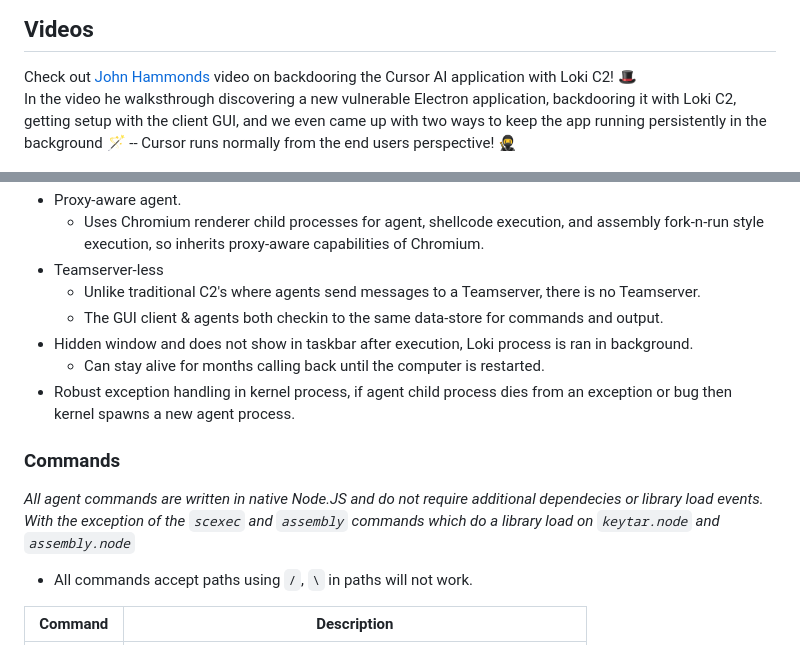
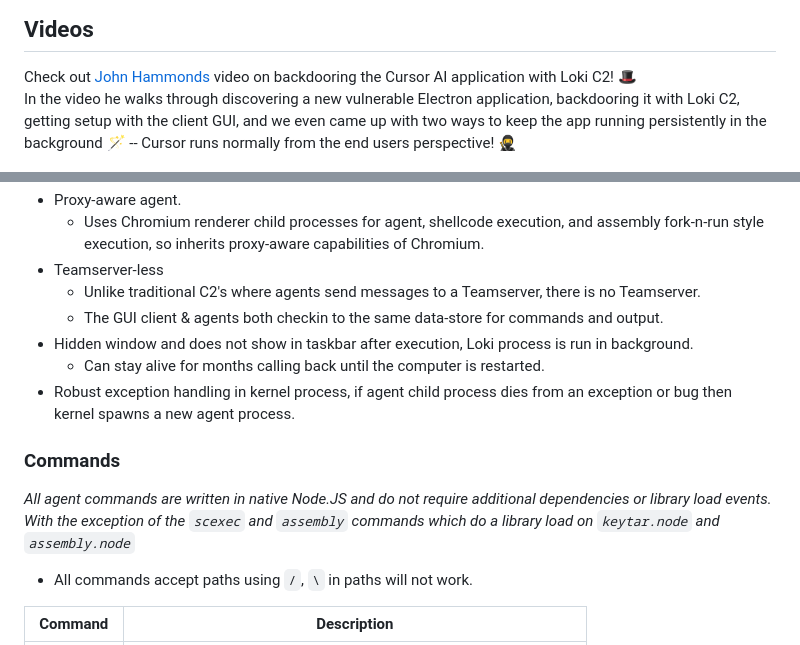
Before and after one commit to yakuzamack/Loki, a Markdown page: README.md, 2 parts joined by grey strips. GitHub-like rendering.

```diff
--- a/README.md
+++ b/README.md
@@ -17,7 +17,7 @@ Stage 1 C2 for backdooring Electron applications to bypass application controls.
 
 ## Videos
 Check out [John Hammonds](https://x.com/_JohnHammond) video on backdooring the Cursor AI application with Loki C2! 🎩
-In the video he walksthrough discovering a new vulnerable Electron application, backdooring it with Loki C2, getting setup with the client GUI, and we even came up with two ways to keep the app running persistently in the background 🪄 -- Cursor runs normally from the end users perspective! 🥷
+In the video he walks through discovering a new vulnerable Electron application, backdooring it with Loki C2, getting setup with the client GUI, and we even came up with two ways to keep the app running persistently in the background 🪄 -- Cursor runs normally from the end users perspective! 🥷
 
 [![I Backdoored Cursor AI](./docs/images/hammond.png)]([https://youtu.be/FYok3diZY78)
 
@@ -49,12 +49,12 @@ For more information see my blog post about backdooring Electron applications wi
 - Teamserver-less
   - Unlike traditional C2's where agents send messages to a Teamserver, there is no Teamserver.
   - The GUI client & agents both checkin to the same data-store for commands and output.
-- Hidden window and does not show in taskbar after execution, Loki process is ran in background.
+- Hidden window and does not show in taskbar after execution, Loki process is run in background.
   - Can stay alive for months calling back until the computer is restarted.
 - Robust exception handling in kernel process, if agent child process dies from an exception or bug then kernel spawns a new agent process.
 
 ### Commands
-_All agent commands are written in native Node.JS and do not require additional dependecies or library load events. With the exception of the `scexec` and `assembly` commands which do a library load on `keytar.node` and `assembly.node`_
+_All agent commands are written in native Node.JS and do not require additional dependencies or library load events. With the exception of the `scexec` and `assembly` commands which do a library load on `keytar.node` and `assembly.node`_
 - All commands accept paths using `/`, `\` in paths will not work.
 
 | Command     | Description                                                                |
```
Also changed, not shown: other parts of README.md (+8 -8 lines).
